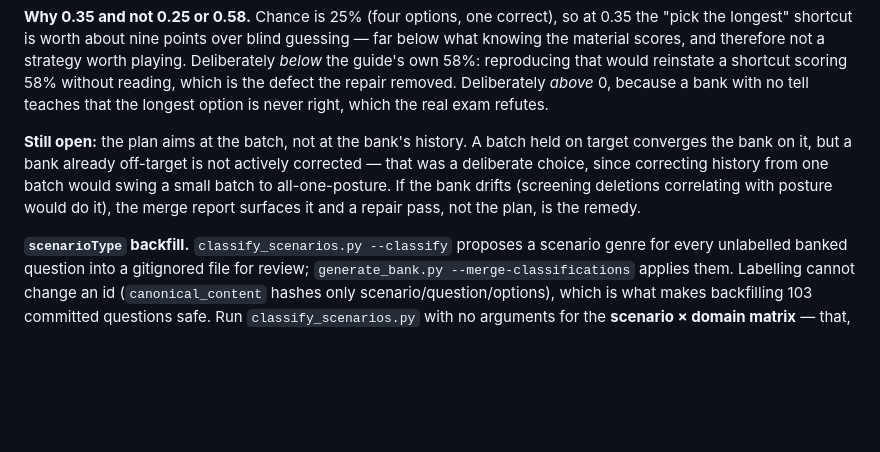
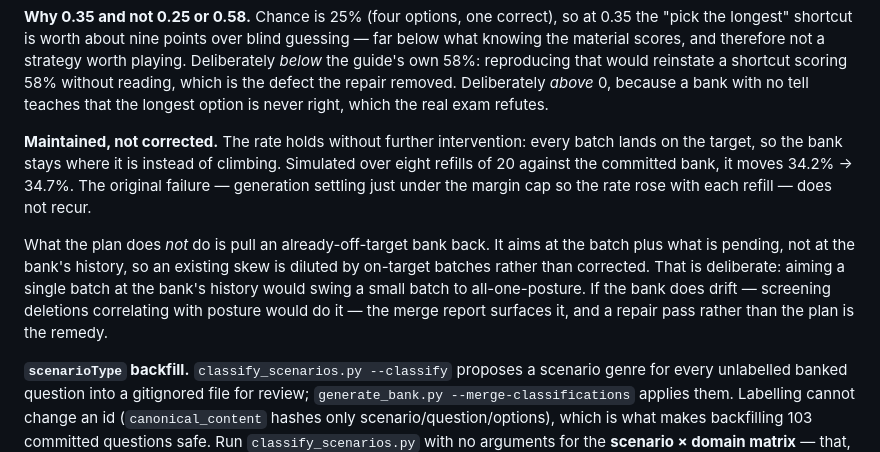
Before and after one commit to tfurland-la/Consulting-python, a Markdown page: practice-exam/local_practice_exam_spec.md, the part around the change. Drawn GitHub-style; blank space fills up the shorter version.

Commit message:
Say plainly that the length-tell rate is maintained, just not self-correcting
The residual under the posture plan was headed "Still open", which reads as
though the rate problem is unsolved. It is not: every batch lands on the target,
so the bank holds where it is rather than climbing. Simulated over eight refills
of 20 against the committed bank it moves 34.2% to 34.7%. The original failure -
generation settling just under the margin cap so the rate rose with each refill -
does not recur.

The actual residual is narrower and worth stating as its own thing: the plan aims
at the batch plus pending, not at the bank's history, so an existing skew is
diluted by on-target batches rather than pulled back. That is deliberate, since
aiming one batch at the bank's history would swing a small batch to
all-one-posture.

Maintained and self-correcting are different properties, and running them
together made a solved problem read as an open one.

Co-Authored-By: Claude Opus 5 <noreply@anthropic.com>

```diff
--- a/practice-exam/local_practice_exam_spec.md
+++ b/practice-exam/local_practice_exam_spec.md
@@ -380,12 +380,19 @@ that would reinstate a shortcut scoring 58% without reading, which is the defect
 the repair removed. Deliberately *above* 0, because a bank with no tell teaches
 that the longest option is never right, which the real exam refutes.
 
-**Still open:** the plan aims at the batch, not at the bank's history. A batch
-held on target converges the bank on it, but a bank already off-target is not
-actively corrected — that was a deliberate choice, since correcting history from
-one batch would swing a small batch to all-one-posture. If the bank drifts
-(screening deletions correlating with posture would do it), the merge report
-surfaces it and a repair pass, not the plan, is the remedy.
+**Maintained, not corrected.** The rate holds without further intervention: every
+batch lands on the target, so the bank stays where it is instead of climbing.
+Simulated over eight refills of 20 against the committed bank, it moves 34.2% →
+34.7%. The original failure — generation settling just under the margin cap so
+the rate rose with each refill — does not recur.
+
+What the plan does *not* do is pull an already-off-target bank back. It aims at
+the batch plus what is pending, not at the bank's history, so an existing skew is
+diluted by on-target batches rather than corrected. That is deliberate: aiming a
+single batch at the bank's history would swing a small batch to all-one-posture.
+If the bank does drift — screening deletions correlating with posture would do it
+— the merge report surfaces it, and a repair pass rather than the plan is the
+remedy.
 
 **`scenarioType` backfill.** `classify_scenarios.py --classify` proposes a
 scenario genre for every unlabelled banked question into a gitignored file for
```
